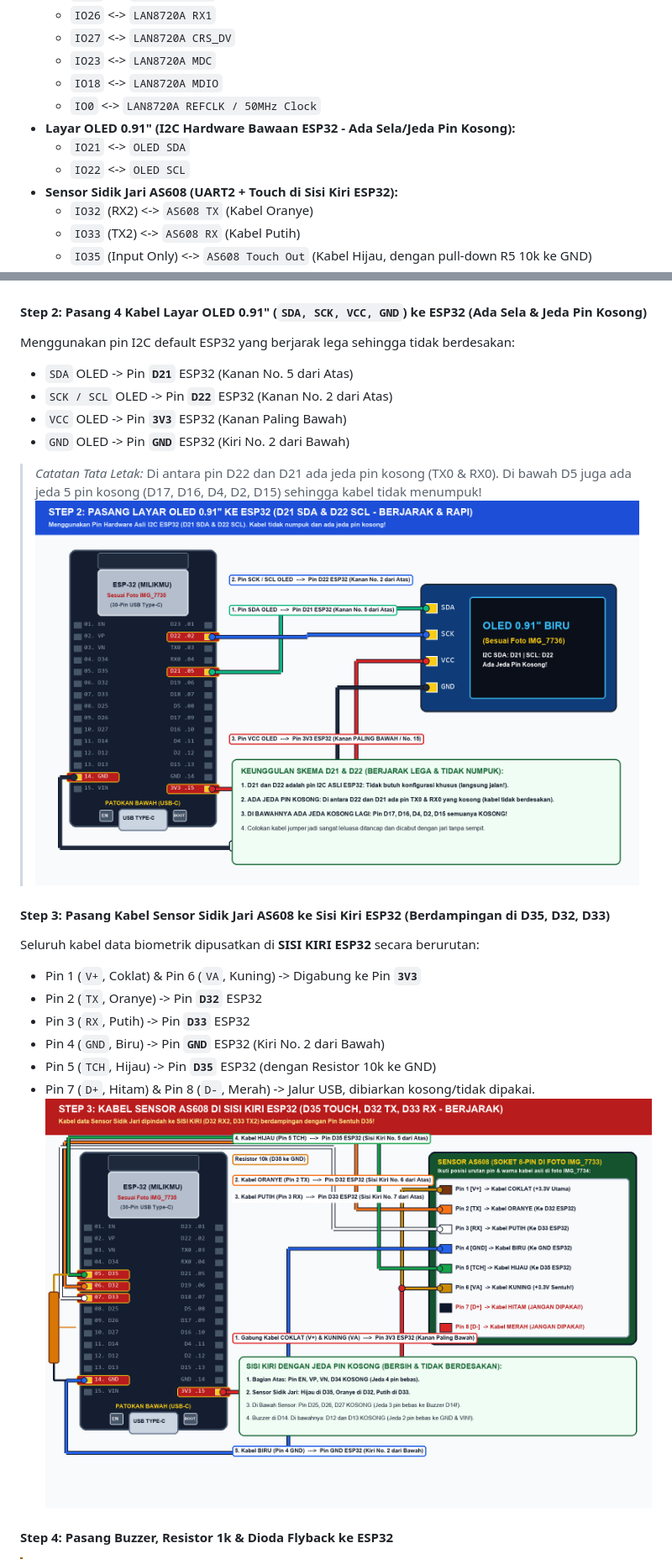
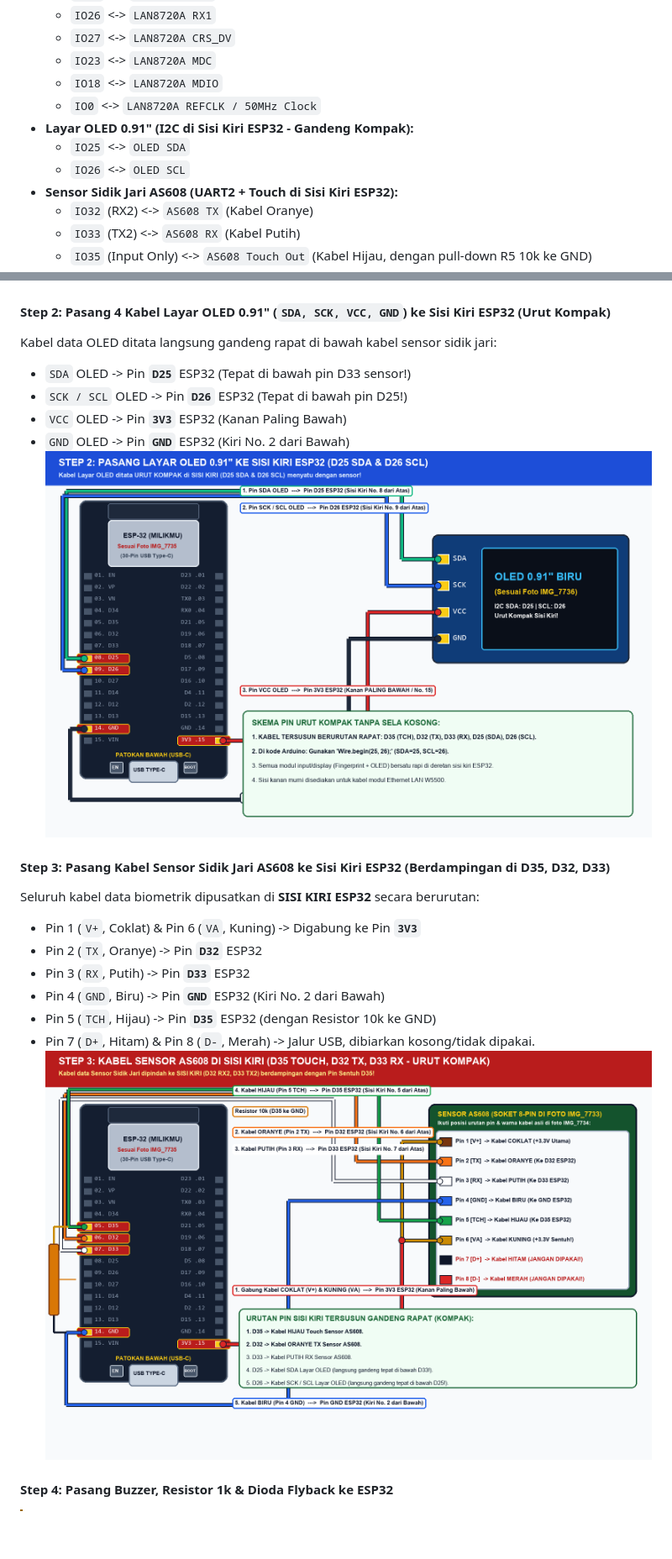
Before and after one commit to piw45/mesin-absensi-poe, a Markdown page: README.md, 2 parts joined by grey strips. Shown at 84% size. Drawn GitHub-style; pictures changed too: step2_wiring_oled.png, step3_wiring_fingerprint_as608.png; blank space fills up the shorter version.

Commit message:
refactor: susun pin rapat urut kompak tanpa jeda (Fingerprint + OLED berjejer di sisi kiri)

```diff
--- a/README.md
+++ b/README.md
@@ -106,9 +106,9 @@ Proyek ini menggunakan **Opsi 2**: modul Ethernet PHY **LAN8720A (RMII Native)**
   - `IO23` <-> `LAN8720A MDC`
   - `IO18` <-> `LAN8720A MDIO`
   - `IO0`  <-> `LAN8720A REFCLK / 50MHz Clock`
-* **Layar OLED 0.91" (I2C Hardware Bawaan ESP32 - Ada Sela/Jeda Pin Kosong):**
-  - `IO21` <-> `OLED SDA`
-  - `IO22` <-> `OLED SCL`
+* **Layar OLED 0.91" (I2C di Sisi Kiri ESP32 - Gandeng Kompak):**
+  - `IO25` <-> `OLED SDA`
+  - `IO26` <-> `OLED SCL`
 * **Sensor Sidik Jari AS608 (UART2 + Touch di Sisi Kiri ESP32):**
   - `IO32` (RX2) <-> `AS608 TX` (Kabel Oranye)
   - `IO33` (TX2) <-> `AS608 RX` (Kabel Putih)
@@ -222,13 +222,12 @@ Casing dirancang presisi dengan toleransi clearance 1.5 mm di sekeliling PCB aga
 #### Step 1: Rakit Dioda Bridge, Resistor 25k & Kalibrasi XL7015 ke 5.00V
 ![Step 1 Kalibrasi XL7015](step1_kalibrasi_xl7015.png)
 
-#### Step 2: Pasang 4 Kabel Layar OLED 0.91" (`SDA, SCK, VCC, GND`) ke ESP32 (Ada Sela & Jeda Pin Kosong)
-Menggunakan pin I2C default ESP32 yang berjarak lega sehingga tidak berdesakan:
-- `SDA` OLED -> Pin **`D21`** ESP32 (Kanan No. 5 dari Atas)
-- `SCK / SCL` OLED -> Pin **`D22`** ESP32 (Kanan No. 2 dari Atas)
+#### Step 2: Pasang 4 Kabel Layar OLED 0.91" (`SDA, SCK, VCC, GND`) ke Sisi Kiri ESP32 (Urut Kompak)
+Kabel data OLED ditata langsung gandeng rapat di bawah kabel sensor sidik jari:
+- `SDA` OLED -> Pin **`D25`** ESP32 (Tepat di bawah pin D33 sensor!)
+- `SCK / SCL` OLED -> Pin **`D26`** ESP32 (Tepat di bawah pin D25!)
 - `VCC` OLED -> Pin **`3V3`** ESP32 (Kanan Paling Bawah)
 - `GND` OLED -> Pin **`GND`** ESP32 (Kiri No. 2 dari Bawah)
-> *Catatan Tata Letak:* Di antara pin D22 dan D21 ada jeda pin kosong (TX0 & RX0). Di bawah D5 juga ada jeda 5 pin kosong (D17, D16, D4, D2, D15) sehingga kabel tidak menumpuk!
 ![Step 2 Wiring OLED](step2_wiring_oled.png)
 
 #### Step 3: Pasang Kabel Sensor Sidik Jari AS608 ke Sisi Kiri ESP32 (Berdampingan di D35, D32, D33)
```
Also changed, not shown: other parts of README.md (+2 -2 lines), 1 other file.
